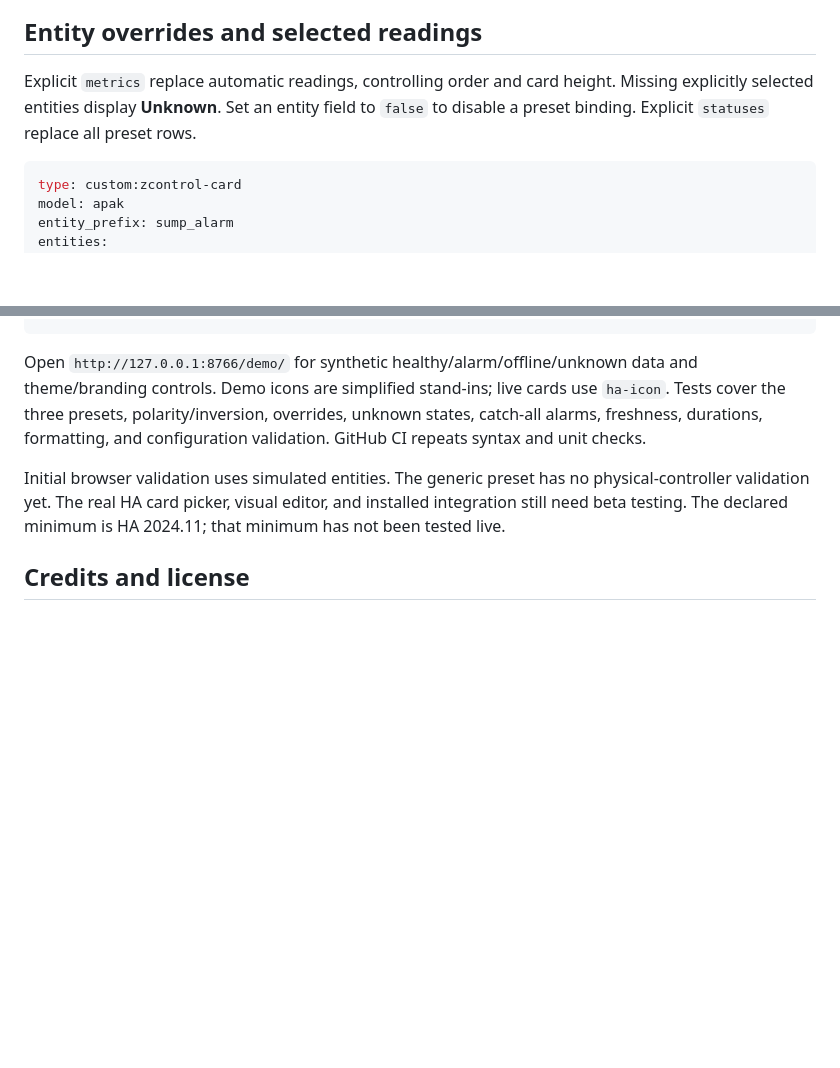
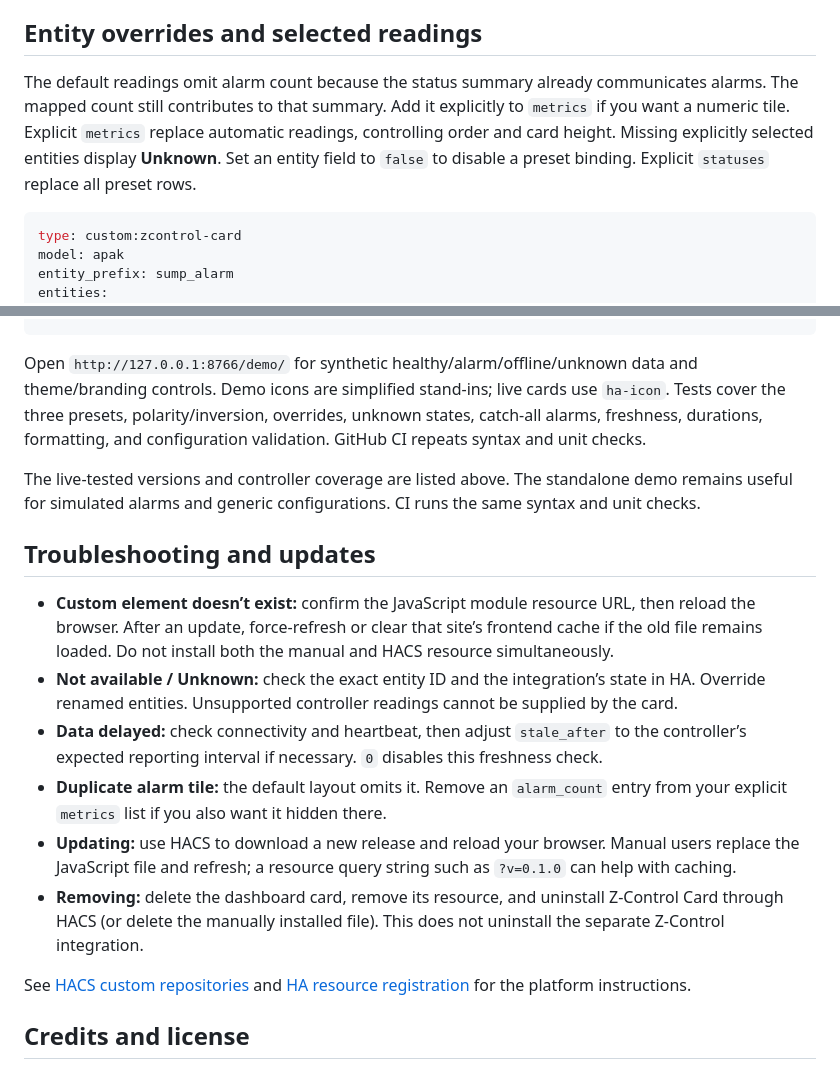
Before and after one commit to lyonsad/zcontrol-card, a Markdown page: README.md, 2 parts joined by grey strips. Drawn GitHub-style; blank space fills up the shorter version.

````diff
--- a/README.md
+++ b/README.md
@@ -71,7 +106,7 @@ Default branding uses model names, HA icons, and header accents. For a logo, pla
 
 ## Entity overrides and selected readings
 
-Explicit `metrics` replace automatic readings, controlling order and card height. Missing explicitly selected entities display **Unknown**. Set an entity field to `false` to disable a preset binding. Explicit `statuses` replace all preset rows.
+The default readings omit alarm count because the status summary already communicates alarms. The mapped count still contributes to that summary. Add it explicitly to `metrics` if you want a numeric tile. Explicit `metrics` replace automatic readings, controlling order and card height. Missing explicitly selected entities display **Unknown**. Set an entity field to `false` to disable a preset binding. Explicit `statuses` replace all preset rows.
 
 ```yaml
 type: custom:zcontrol-card
@@ -156,7 +191,18 @@ python3 -m http.server 8766 --bind 127.0.0.1
 
 Open `http://127.0.0.1:8766/demo/` for synthetic healthy/alarm/offline/unknown data and theme/branding controls. Demo icons are simplified stand-ins; live cards use `ha-icon`. Tests cover the three presets, polarity/inversion, overrides, unknown states, catch-all alarms, freshness, durations, formatting, and configuration validation. GitHub CI repeats syntax and unit checks.
 
-Initial browser validation uses simulated entities. The generic preset has no physical-controller validation yet. The real HA card picker, visual editor, and installed integration still need beta testing. The declared minimum is HA 2024.11; that minimum has not been tested live.
+The live-tested versions and controller coverage are listed above. The standalone demo remains useful for simulated alarms and generic configurations. CI runs the same syntax and unit checks.
+
+## Troubleshooting and updates
+
+- **Custom element doesn’t exist:** confirm the JavaScript module resource URL, then reload the browser. After an update, force-refresh or clear that site’s frontend cache if the old file remains loaded. Do not install both the manual and HACS resource simultaneously.
+- **Not available / Unknown:** check the exact entity ID and the integration’s state in HA. Override renamed entities. Unsupported controller readings cannot be supplied by the card.
+- **Data delayed:** check connectivity and heartbeat, then adjust `stale_after` to the controller’s expected reporting interval if necessary. `0` disables this freshness check.
+- **Duplicate alarm tile:** the default layout omits it. Remove an `alarm_count` entry from your explicit `metrics` list if you also want it hidden there.
+- **Updating:** use HACS to download a new release and reload your browser. Manual users replace the JavaScript file and refresh; a resource query string such as `?v=0.1.0` can help with caching.
+- **Removing:** delete the dashboard card, remove its resource, and uninstall Z-Control Card through HACS (or delete the manually installed file). This does not uninstall the separate Z-Control integration.
+
+See [HACS custom repositories](https://hacs.xyz/docs/faq/custom_repositories/) and [HA resource registration](https://developers.home-assistant.io/docs/frontend/custom-ui/registering-resources/) for the platform instructions.
 
 ## Credits and license
 
````
Also changed, not shown: other parts of README.md (+52 -17 lines), docs/home-assistant-live.png (added), docs/preview-dark.png (deleted), docs/preview-light.png (deleted), 4 other files.
